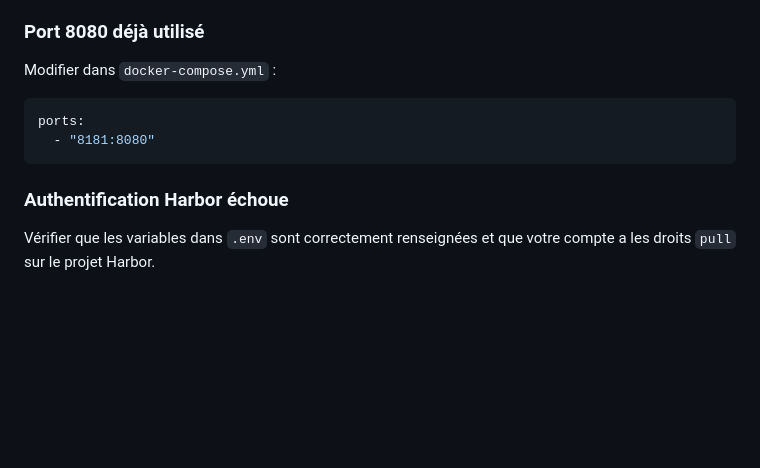
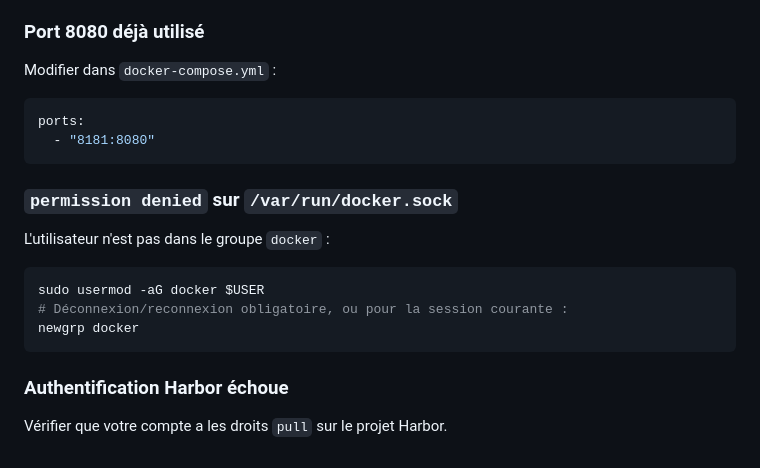
Before and after one commit to renaudrenaud/transcriptor, a Markdown page: runbooks/install.md, the part around the change. Drawn GitHub-style; blank space fills up the shorter version.

````diff
--- a/runbooks/install.md
+++ b/runbooks/install.md
@@ -204,6 +204,16 @@ ports:
   - "8181:8080"
 ```
 
+### `permission denied` sur `/var/run/docker.sock`
+
+L'utilisateur n'est pas dans le groupe `docker` :
+
+```bash
+sudo usermod -aG docker $USER
+# Déconnexion/reconnexion obligatoire, ou pour la session courante :
+newgrp docker
+```
+
 ### Authentification Harbor échoue
 
-Vérifier que les variables dans `.env` sont correctement renseignées et que votre compte a les droits `pull` sur le projet Harbor.
+Vérifier que votre compte a les droits `pull` sur le projet Harbor.
````
Also changed, not shown: runbooks_en/install.md (+11 -1 lines).
